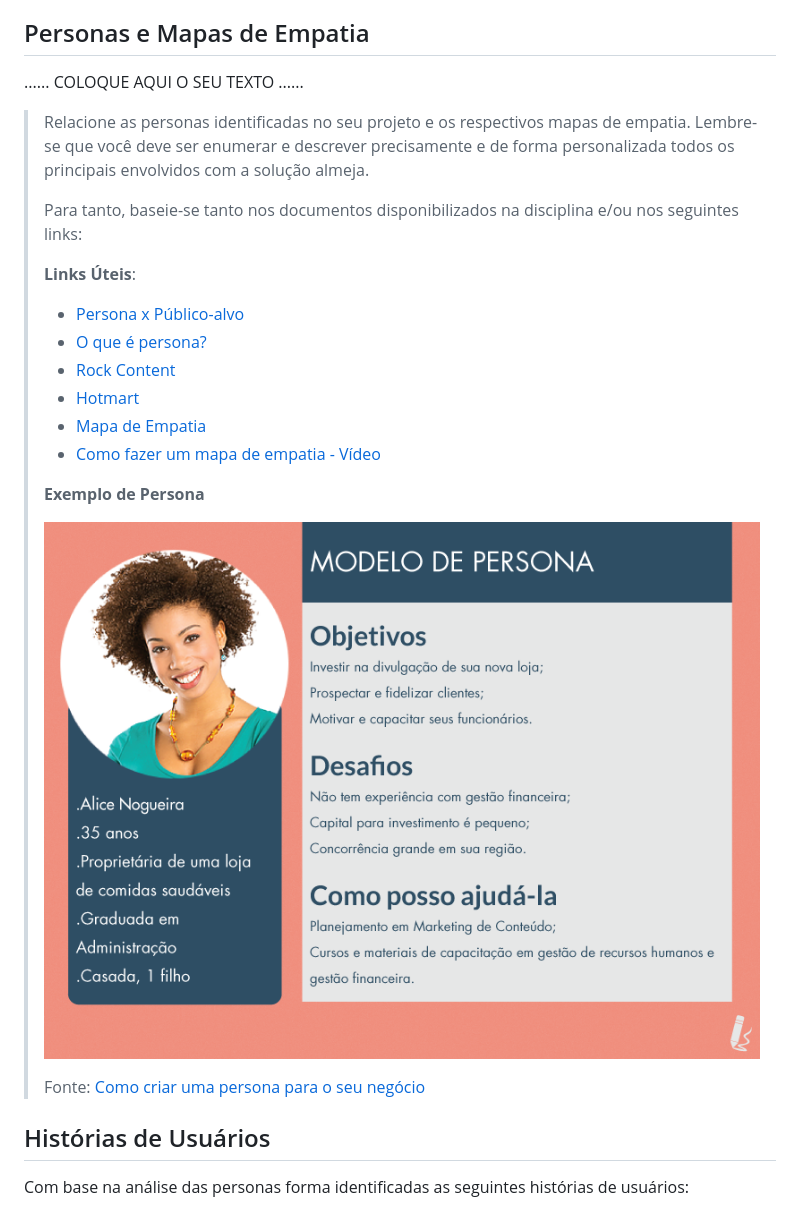
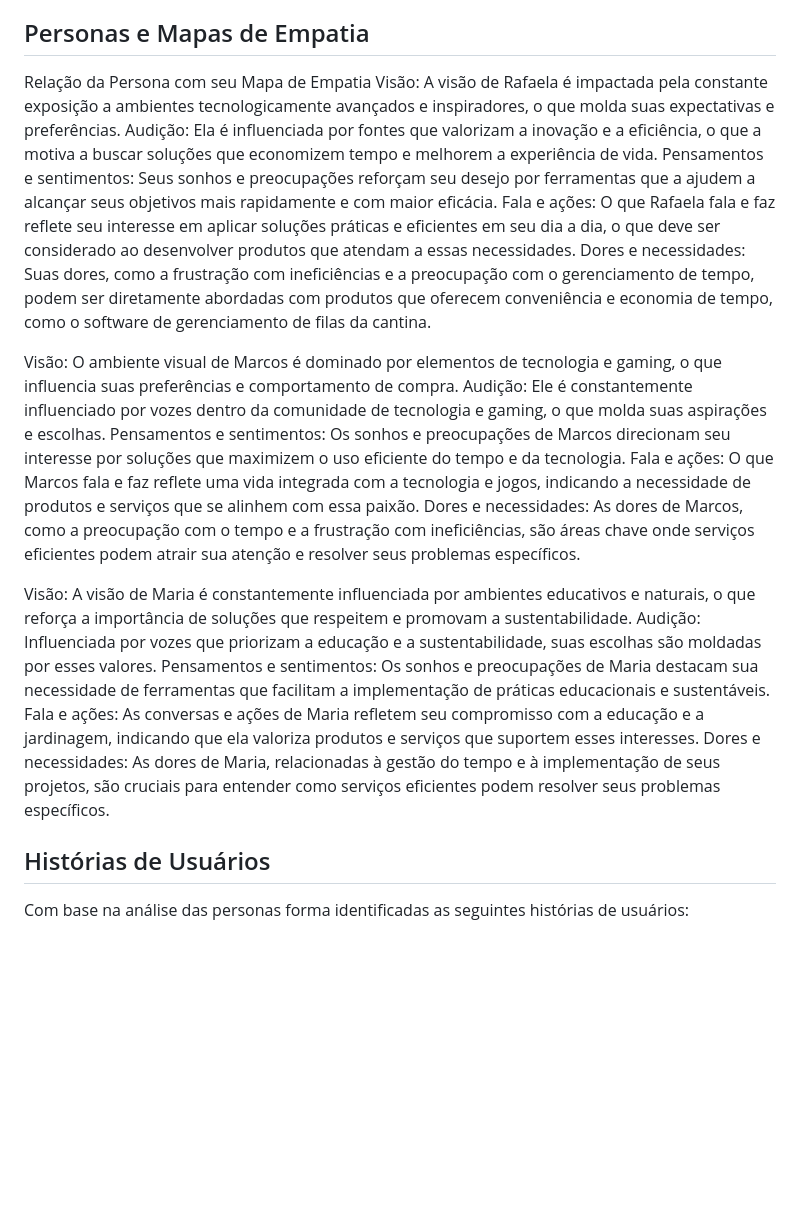
Before and after one commit to ICEI-PUC-Minas-PMGES-TI/pmg-es-2024-1-ti1-2401100-g5-fila-da-cantina, a Markdown page: docs/relatorio/Relatorio Tecnico - TEMPLATE.md, the part around the change. GitHub-like rendering; blank space fills up the shorter version.

```diff
--- a/docs/relatorio/Relatorio Tecnico - TEMPLATE.md
+++ b/docs/relatorio/Relatorio Tecnico - TEMPLATE.md
@@ -121,30 +121,24 @@ Nosso projeto visa a elaboração de um software cuja funcionalidade é resolver
 
 ## Personas e Mapas de Empatia
 
-......  COLOQUE AQUI O SEU TEXTO ......
+Relação da Persona com seu Mapa de Empatia
+Visão: A visão de Rafaela é impactada pela constante exposição a ambientes tecnologicamente avançados e inspiradores, o que molda suas expectativas e preferências.
+Audição: Ela é influenciada por fontes que valorizam a inovação e a eficiência, o que a motiva a buscar soluções que economizem tempo e melhorem a experiência de vida.
+Pensamentos e sentimentos: Seus sonhos e preocupações reforçam seu desejo por ferramentas que a ajudem a alcançar seus objetivos mais rapidamente e com maior eficácia.
+Fala e ações: O que Rafaela fala e faz reflete seu interesse em aplicar soluções práticas e eficientes em seu dia a dia, o que deve ser considerado ao desenvolver produtos que atendam a essas necessidades.
+Dores e necessidades: Suas dores, como a frustração com ineficiências e a preocupação com o gerenciamento de tempo, podem ser diretamente abordadas com produtos que oferecem conveniência e economia de tempo, como o software de gerenciamento de filas da cantina.
 
+Visão: O ambiente visual de Marcos é dominado por elementos de tecnologia e gaming, o que influencia suas preferências e comportamento de compra.
+Audição: Ele é constantemente influenciado por vozes dentro da comunidade de tecnologia e gaming, o que molda suas aspirações e escolhas.
+Pensamentos e sentimentos: Os sonhos e preocupações de Marcos direcionam seu interesse por soluções que maximizem o uso eficiente do tempo e da tecnologia.
+Fala e ações: O que Marcos fala e faz reflete uma vida integrada com a tecnologia e jogos, indicando a necessidade de produtos e serviços que se alinhem com essa paixão.
+Dores e necessidades: As dores de Marcos, como a preocupação com o tempo e a frustração com ineficiências, são áreas chave onde serviços eficientes podem atrair sua atenção e resolver seus problemas específicos.
 
-> Relacione as personas identificadas no seu projeto e os respectivos mapas de empatia. Lembre-se que
-> você deve ser enumerar e descrever precisamente e de forma
-> personalizada todos os principais envolvidos com a solução almeja.
->
-> Para tanto, baseie-se tanto nos documentos disponibilizados na disciplina
-> e/ou nos seguintes links:
->
-> **Links Úteis**:
-> - [Persona x Público-alvo](https://flammo.com.br/blog/persona-e-publico-alvo-qual-a-diferenca/)
-> - [O que é persona?](https://resultadosdigitais.com.br/blog/persona-o-que-e/)
-> - [Rock Content](https://rockcontent.com/blog/personas/)
-> - [Hotmart](https://blog.hotmart.com/pt-br/como-criar-persona-negocio/)
-> - [Mapa de Empatia](https://resultadosdigitais.com.br/blog/mapa-da-empatia/)
-> - [Como fazer um mapa de empatia - Vídeo](https://www.youtube.com/watch?v=JlKHGpVoA2Y)
->
->
-> **Exemplo de Persona**
->
-> ![Exemplo de Persona](imaages/../images/persona.png)
->
-> Fonte: [Como criar uma persona para o seu negócio](https://raissaviegas.com.br/como-criar-uma-persona/)
+Visão: A visão de Maria é constantemente influenciada por ambientes educativos e naturais, o que reforça a importância de soluções que respeitem e promovam a sustentabilidade.
+Audição: Influenciada por vozes que priorizam a educação e a sustentabilidade, suas escolhas são moldadas por esses valores.
+Pensamentos e sentimentos: Os sonhos e preocupações de Maria destacam sua necessidade de ferramentas que facilitam a implementação de práticas educacionais e sustentáveis.
+Fala e ações: As conversas e ações de Maria refletem seu compromisso com a educação e a jardinagem, indicando que ela valoriza produtos e serviços que suportem esses interesses.
+Dores e necessidades: As dores de Maria, relacionadas à gestão do tempo e à implementação de seus projetos, são cruciais para entender como serviços eficientes podem resolver seus problemas específicos.
 
 
 ## Histórias de Usuários
```
